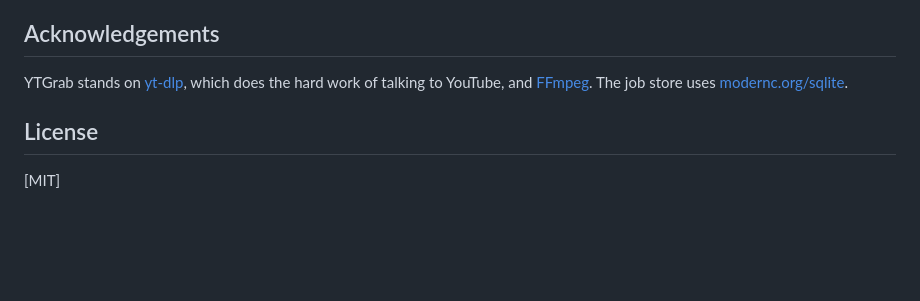
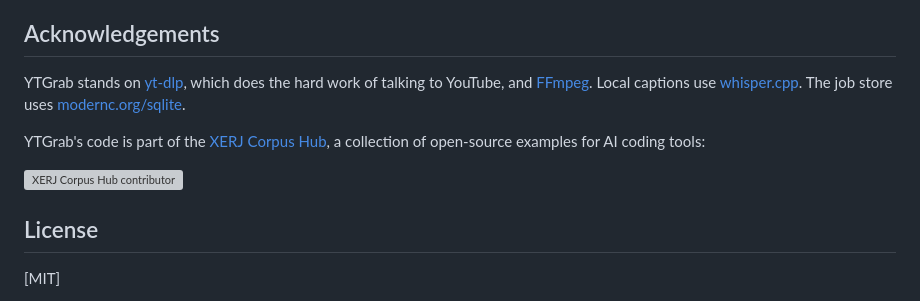
Before and after one commit to Sanoy24/ytgrab, a Markdown page: README.md, the part around the change. GitHub-like rendering; blank space fills up the shorter version; grey boxes are pictures that could not be loaded.

Commit message:
Add the XERJ Corpus Hub badge
Also credit whisper.cpp in the acknowledgements.

```diff
--- a/README.md
+++ b/README.md
@@ -133,7 +133,11 @@ Only download videos you have the right to save — for example your own uploads
 
 ## Acknowledgements
 
-YTGrab stands on [yt-dlp](https://github.com/yt-dlp/yt-dlp), which does the hard work of talking to YouTube, and [FFmpeg](https://ffmpeg.org/). The job store uses [modernc.org/sqlite](https://gitlab.com/cznic/sqlite).
+YTGrab stands on [yt-dlp](https://github.com/yt-dlp/yt-dlp), which does the hard work of talking to YouTube, and [FFmpeg](https://ffmpeg.org/). Local captions use [whisper.cpp](https://github.com/ggml-org/whisper.cpp). The job store uses [modernc.org/sqlite](https://gitlab.com/cznic/sqlite).
+
+YTGrab's code is part of the [XERJ Corpus Hub](https://hub.xerj.org/contributors/Sanoy24.html), a collection of open-source examples for AI coding tools:
+
+[![XERJ Corpus Hub contributor](https://hub.xerj.org/contributors/Sanoy24/badge.svg)](https://hub.xerj.org/contributors/Sanoy24.html)
 
 ## License
 
```
